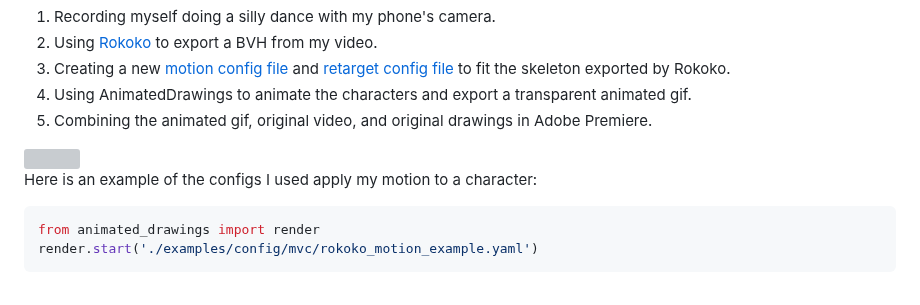
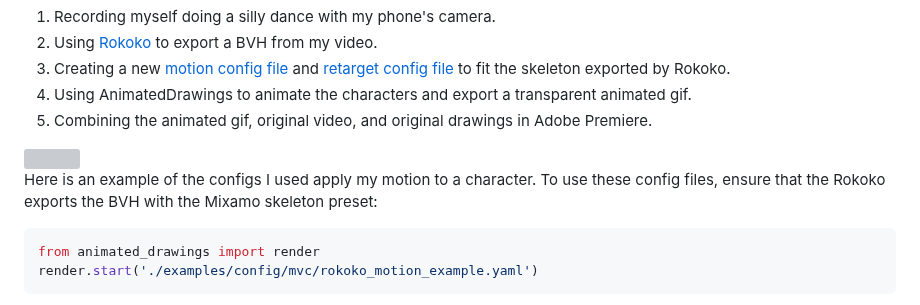
Before and after one commit to tanhaien/AnimatedDrawings, a Markdown page: README.md, the part around the change. Rendered like a GitHub page; grey boxes are pictures that could not be loaded.

Commit message:
Update README.md
Noted need for 'mixamo' skeleton preset output in rokoko example

`````diff
--- a/README.md
+++ b/README.md
@@ -224,7 +224,7 @@ For example, I created this Readme's banner animation by:
 5. Combining the animated gif, original video, and original drawings in Adobe Premiere.
 <img src='https://user-images.githubusercontent.com/6675724/219223438-2c93f9cb-d4b5-45e9-a433-149ed76affa6.gif' height="256" />
 
-Here is an example of the configs I used apply my motion to a character:
+Here is an example of the configs I used apply my motion to a character. To use these config files, ensure that the Rokoko exports the BVH with the Mixamo skeleton preset:
 
  ````python
 from animated_drawings import render
`````
